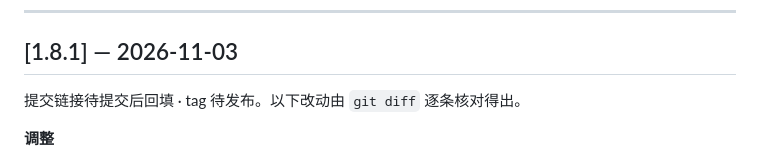
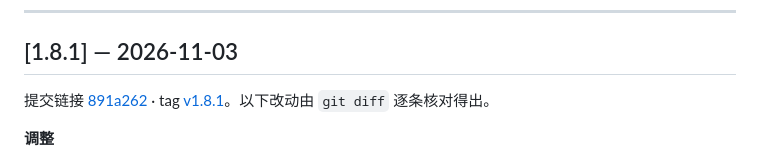
Before and after one commit to SolitaryStarCircling/Ledger, a Markdown page: CHANGELOG.md, the part around the change. Drawn GitHub-style.

Commit message:
docs: 回填 CHANGELOG 中 1.8.1 的提交链接与 tag

```diff
--- a/CHANGELOG.md
+++ b/CHANGELOG.md
@@ -17,7 +17,7 @@
 
 ## [1.8.1] — 2026-11-03
 
-提交链接待提交后回填 · tag 待发布。以下改动由 `git diff` 逐条核对得出。
+提交链接 [891a262](https://github.com/SolitaryStarCircling/Ledger/commit/891a262) · tag [v1.8.1](https://github.com/SolitaryStarCircling/Ledger/releases/tag/v1.8.1)。以下改动由 `git diff` 逐条核对得出。
 
 **调整**
 
```
